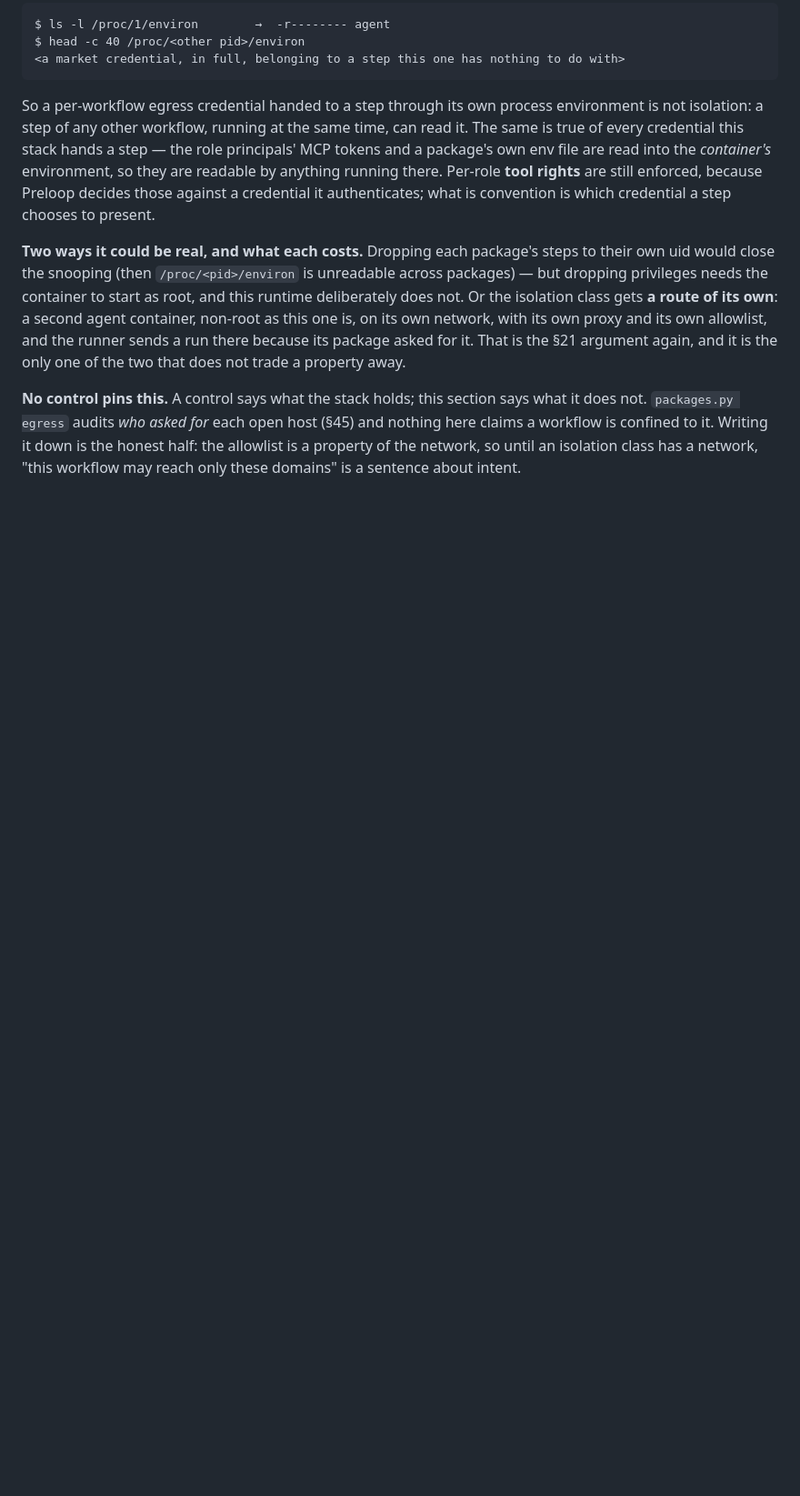
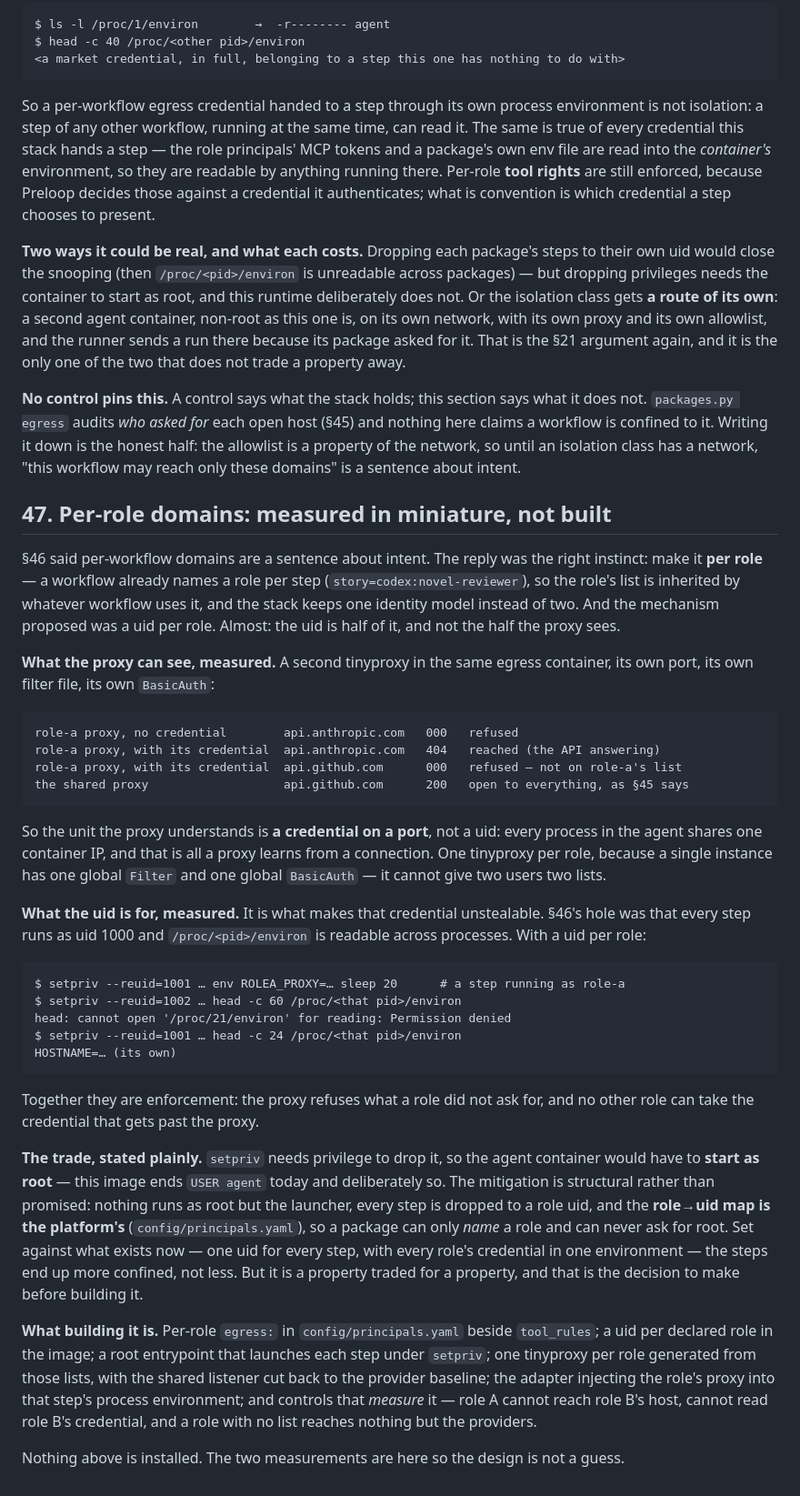
Before and after one commit to astro3141/agent-stack, a Markdown page: docs/record/OPERATIONS.md, the part around the change. Shown at 91% size. GitHub-like rendering; blank space fills up the shorter version.

Commit message:
Per-role domains: the two halves, measured in miniature
The instinct was right and the mechanism was half right, so both halves were measured
before anything is built.

The proxy cannot see a uid. Every process in the agent shares one container IP, and a
connection is all a proxy learns. What it can see is a credential on a port: a second
tinyproxy in the egress container, with its own filter and its own BasicAuth, refused
api.anthropic.com without the credential (000), reached it with one (404 from the API),
and refused api.github.com even though the shared list has it open (200 there). One
instance per role, because tinyproxy has one global Filter and one global BasicAuth.

The uid is what makes that credential unstealable, which is the hole §46 measured: with
a uid per role, reading another role's /proc/<pid>/environ is Permission denied, while
the role's own process reads its own.

Together that is enforcement. The trade is that setpriv needs privilege to drop it, so
the agent container would start as root -- it ends USER agent today, deliberately.
Mitigation is structural: nothing runs as root but the launcher, every step is dropped
to a role uid, and the role-to-uid map is the platform's, so a package can only name a
role and can never ask for root. Against one uid holding every role's credential, the
steps come out more confined. But it is a property traded for a property, and that
decision comes before the work.

§47 also sizes the work. Nothing in it is installed; the measurements are there so the
design is not a guess.

Co-Authored-By: Claude Opus 5 <noreply@anthropic.com>
Claude-Session: https://claude.ai/code/session_011U1PCYAZ8j3uM4tvwxd5YA

````diff
--- a/docs/record/OPERATIONS.md
+++ b/docs/record/OPERATIONS.md
@@ -2741,3 +2741,58 @@ not trade a property away.
 is confined to it. Writing it down is the honest half: the allowlist is a property of the network, so
 until an isolation class has a network, "this workflow may reach only these domains" is a sentence
 about intent.
+
+## 47. Per-role domains: measured in miniature, not built
+
+§46 said per-workflow domains are a sentence about intent. The reply was the right instinct: make it
+**per role** — a workflow already names a role per step (`story=codex:novel-reviewer`), so the role's
+list is inherited by whatever workflow uses it, and the stack keeps one identity model instead of two.
+And the mechanism proposed was a uid per role. Almost: the uid is half of it, and not the half the
+proxy sees.
+
+**What the proxy can see, measured.** A second tinyproxy in the same egress container, its own port,
+its own filter file, its own `BasicAuth`:
+
+```
+role-a proxy, no credential        api.anthropic.com   000   refused
+role-a proxy, with its credential  api.anthropic.com   404   reached (the API answering)
+role-a proxy, with its credential  api.github.com      000   refused — not on role-a's list
+the shared proxy                   api.github.com      200   open to everything, as §45 says
+```
+
+So the unit the proxy understands is **a credential on a port**, not a uid: every process in the
+agent shares one container IP, and that is all a proxy learns from a connection. One tinyproxy per
+role, because a single instance has one global `Filter` and one global `BasicAuth` — it cannot give
+two users two lists.
+
+**What the uid is for, measured.** It is what makes that credential unstealable. §46's hole was that
+every step runs as uid 1000 and `/proc/<pid>/environ` is readable across processes. With a uid per
+role:
+
+```
+$ setpriv --reuid=1001 … env ROLEA_PROXY=… sleep 20      # a step running as role-a
+$ setpriv --reuid=1002 … head -c 60 /proc/<that pid>/environ
+head: cannot open '/proc/21/environ' for reading: Permission denied
+$ setpriv --reuid=1001 … head -c 24 /proc/<that pid>/environ
+HOSTNAME=… (its own)
+```
+
+Together they are enforcement: the proxy refuses what a role did not ask for, and no other role can
+take the credential that gets past the proxy.
+
+**The trade, stated plainly.** `setpriv` needs privilege to drop it, so the agent container would
+have to **start as root** — this image ends `USER agent` today and deliberately so. The mitigation is
+structural rather than promised: nothing runs as root but the launcher, every step is dropped to a
+role uid, and the **role→uid map is the platform's** (`config/principals.yaml`), so a package can
+only *name* a role and can never ask for root. Set against what exists now — one uid for every step,
+with every role's credential in one environment — the steps end up more confined, not less. But it is
+a property traded for a property, and that is the decision to make before building it.
+
+**What building it is.** Per-role `egress:` in `config/principals.yaml` beside `tool_rules`; a uid
+per declared role in the image; a root entrypoint that launches each step under `setpriv`; one
+tinyproxy per role generated from those lists, with the shared listener cut back to the provider
+baseline; the adapter injecting the role's proxy into that step's process environment; and controls
+that *measure* it — role A cannot reach role B's host, cannot read role B's credential, and a role
+with no list reaches nothing but the providers.
+
+Nothing above is installed. The two measurements are here so the design is not a guess.
````
